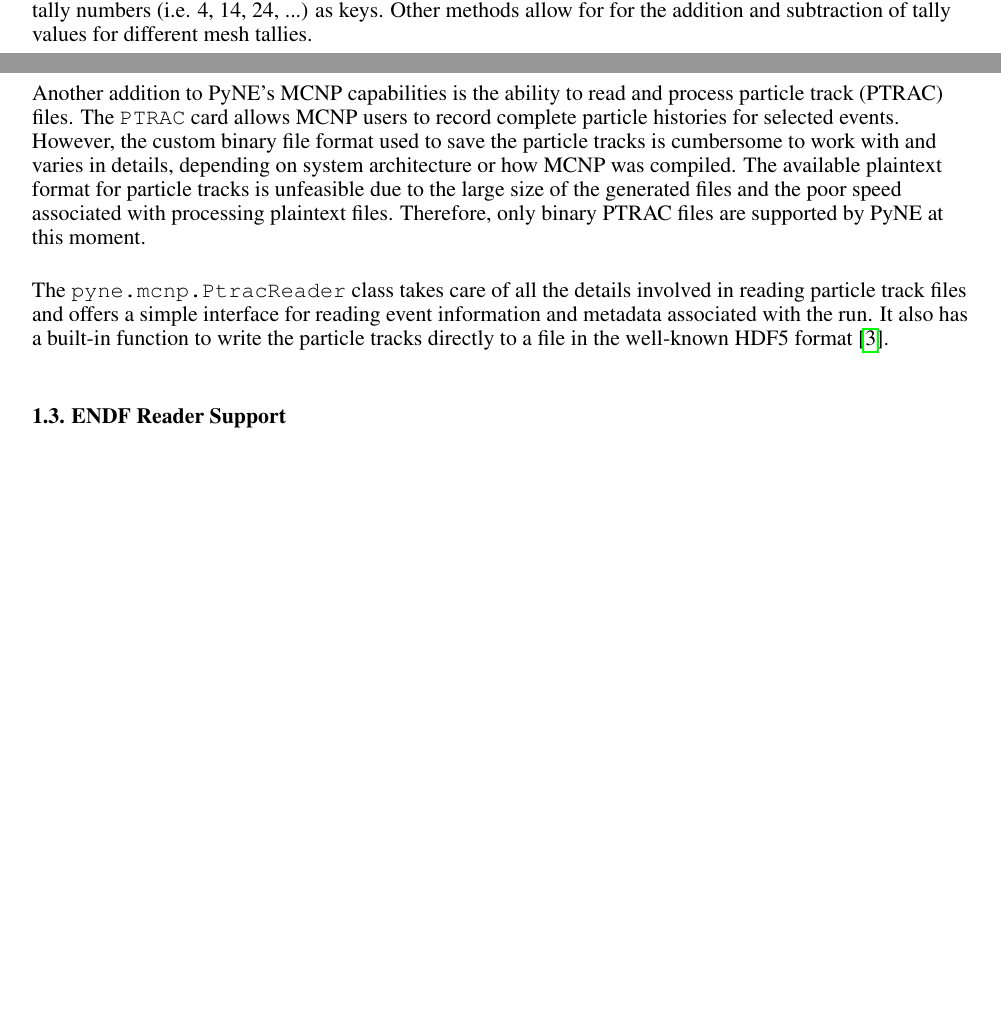
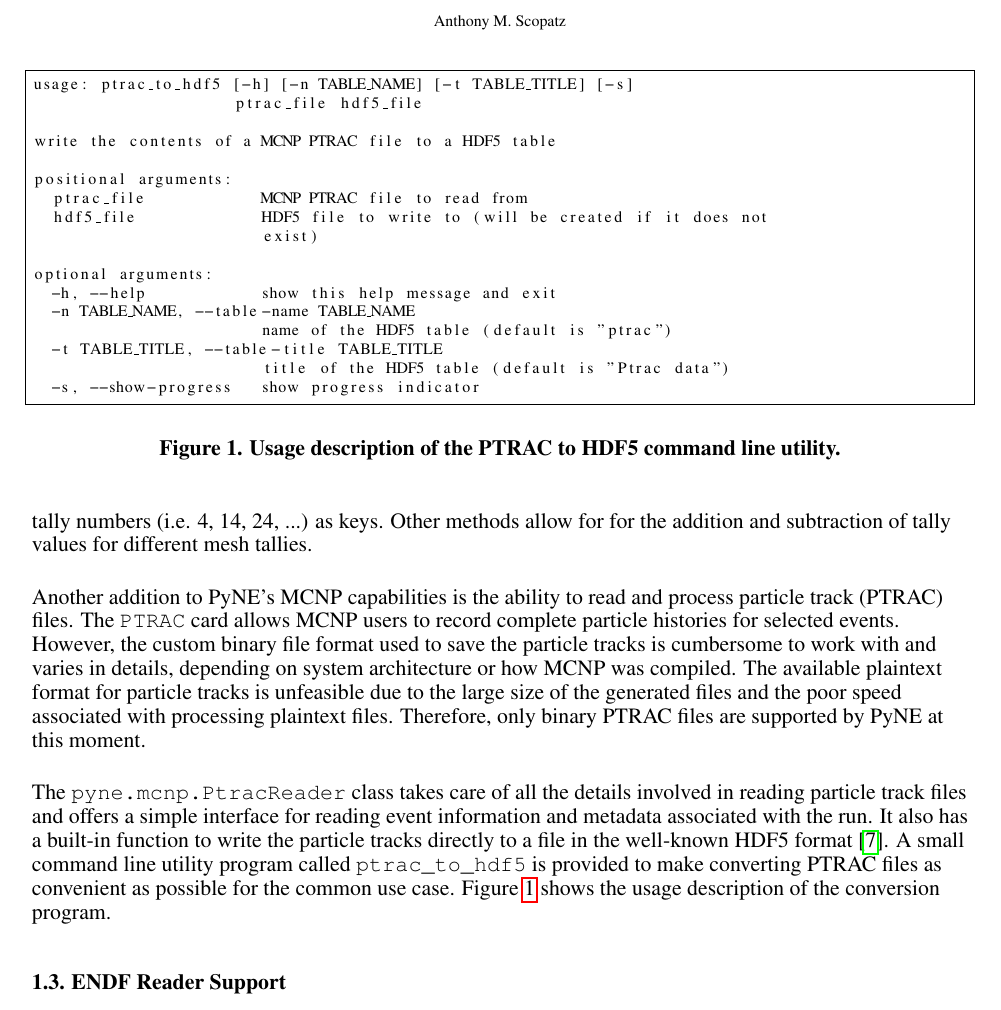
Before and after one commit to jbae11/ans-winter-2013, a LaTeX document (pyne_ans2013w.tex): two parts of pages 1 and 2 of 3 before the commit and part of page 2 of 3 after it, the two joined at a grey line, cut at the place of the change, the shorter picture padded with empty space. Compiled offline with pdfLaTeX; a missing bibliography style is replaced by a similar one.

Commit message:
ptrac usage description and another author

```diff
--- a/pyne_ans2013w.tex
+++ b/pyne_ans2013w.tex
@@ -31,6 +31,7 @@
 \usepackage{graphicx}
 \usepackage{tabls}
 \usepackage{hyperref}
+\usepackage{listings}
 %
 
 %General Short-Cut Commands
@@ -154,6 +156,34 @@
 for reading event information and metadata associated with the run.
 It also has a built-in function to write the particle tracks directly
 to a file in the well-known HDF5 format \cite{hdf5}.
+A small command line utility program called \verb|ptrac_to_hdf5| is
+provided to make converting PTRAC files as convenient as possible
+for the common use case. Figure \ref{fig_ptractohdf5} shows the usage
+description of the conversion program.
+
+\begin{figure}
+\begin{lstlisting}[frame=single,basicstyle=\scriptsize]
+usage: ptrac_to_hdf5 [-h] [-n TABLE_NAME] [-t TABLE_TITLE] [-s]
+                     ptrac_file hdf5_file
+
+write the contents of a MCNP PTRAC file to a HDF5 table
+
+positional arguments:
+  ptrac_file            MCNP PTRAC file to read from
+  hdf5_file             HDF5 file to write to (will be created if it does not
+                        exist)
+
+optional arguments:
+  -h, --help            show this help message and exit
+  -n TABLE_NAME, --table-name TABLE_NAME
+                        name of the HDF5 table (default is "ptrac")
+  -t TABLE_TITLE, --table-title TABLE_TITLE
+                        title of the HDF5 table (default is "Ptrac data")
+  -s, --show-progress   show progress indicator
+\end{lstlisting}
+\caption{Usage description of the PTRAC to HDF5 command line utility.}
+\label{fig_ptractohdf5}
+\end{figure}
 
 \subsection{ENDF Reader Support}
 
```
Also changed, not shown: refs.bib (+1 -1 lines), pyne_ans2013w.tex (3 more changed lines).
